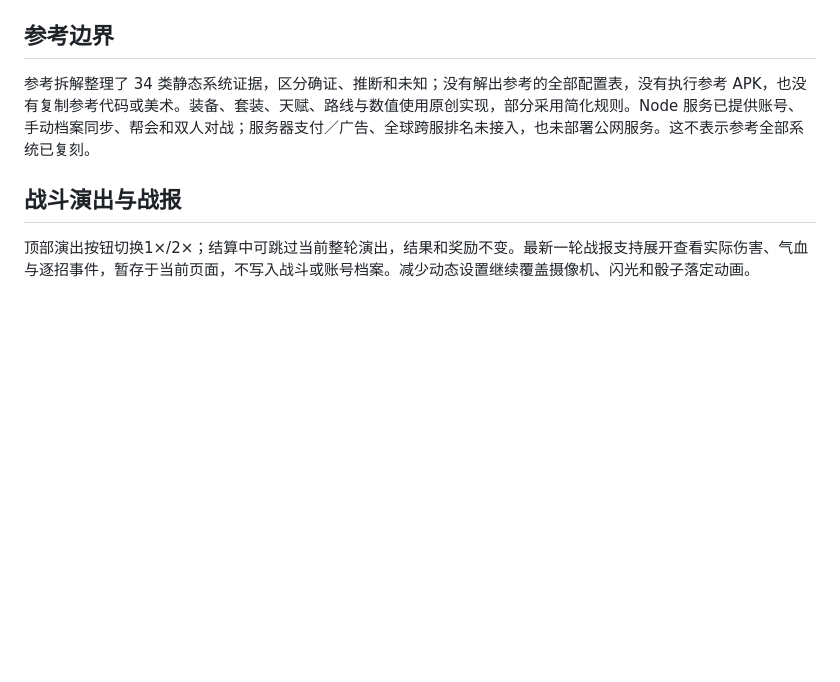
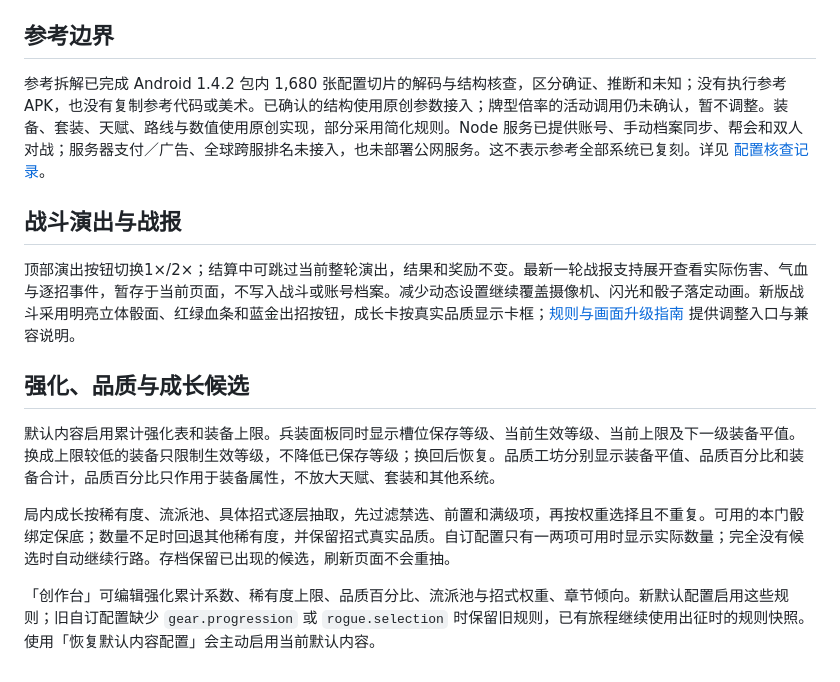
Before and after one commit to YuJieMichael/qipai-jianghu, a Markdown page: demo/README.md, the part around the change. Drawn GitHub-style; blank space fills up the shorter version.

```diff
--- a/demo/README.md
+++ b/demo/README.md
@@ -78,8 +78,16 @@ node server/start.mjs
 
 ## 参考边界
 
-参考拆解整理了 34 类静态系统证据，区分确证、推断和未知；没有解出参考的全部配置表，没有执行参考 APK，也没有复制参考代码或美术。装备、套装、天赋、路线与数值使用原创实现，部分采用简化规则。Node 服务已提供账号、手动档案同步、帮会和双人对战；服务器支付／广告、全球跨服排名未接入，也未部署公网服务。这不表示参考全部系统已复刻。
+参考拆解已完成 Android 1.4.2 包内 1,680 张配置切片的解码与结构核查，区分确证、推断和未知；没有执行参考 APK，也没有复制参考代码或美术。已确认的结构使用原创参数接入；牌型倍率的活动调用仍未确认，暂不调整。装备、套装、天赋、路线与数值使用原创实现，部分采用简化规则。Node 服务已提供账号、手动档案同步、帮会和双人对战；服务器支付／广告、全球跨服排名未接入，也未部署公网服务。这不表示参考全部系统已复刻。详见 [配置核查记录](../docs/六六英雄-全量配置解码与规则核查.md)。
 
 ## 战斗演出与战报
 
-顶部演出按钮切换1×/2×；结算中可跳过当前整轮演出，结果和奖励不变。最新一轮战报支持展开查看实际伤害、气血与逐招事件，暂存于当前页面，不写入战斗或账号档案。减少动态设置继续覆盖摄像机、闪光和骰子落定动画。
+顶部演出按钮切换1×/2×；结算中可跳过当前整轮演出，结果和奖励不变。最新一轮战报支持展开查看实际伤害、气血与逐招事件，暂存于当前页面，不写入战斗或账号档案。减少动态设置继续覆盖摄像机、闪光和骰子落定动画。新版战斗采用明亮立体骰面、红绿血条和蓝金出招按钮，成长卡按真实品质显示卡框；[规则与画面升级指南](../docs/规则与画面升级指南.md) 提供调整入口与兼容说明。
+
+## 强化、品质与成长候选
+
+默认内容启用累计强化表和装备上限。兵装面板同时显示槽位保存等级、当前生效等级、当前上限及下一级装备平值。换成上限较低的装备只限制生效等级，不降低已保存等级；换回后恢复。品质工坊分别显示装备平值、品质百分比和装备合计，品质百分比只作用于装备属性，不放大天赋、套装和其他系统。
+
+局内成长按稀有度、流派池、具体招式逐层抽取，先过滤禁选、前置和满级项，再按权重选择且不重复。可用的本门骰绑定保底；数量不足时回退其他稀有度，并保留招式真实品质。自订配置只有一两项可用时显示实际数量；完全没有候选时自动继续行路。存档保留已出现的候选，刷新页面不会重抽。
+
+「创作台」可编辑强化累计系数、稀有度上限、品质百分比、流派池与招式权重、章节倾向。新默认配置启用这些规则；旧自订配置缺少 `gear.progression` 或 `rogue.selection` 时保留旧规则，已有旅程继续使用出征时的规则快照。使用「恢复默认内容配置」会主动启用当前默认内容。
```
Also changed, not shown: docs/规则与画面升级指南.md (added, +24 -0 lines).
